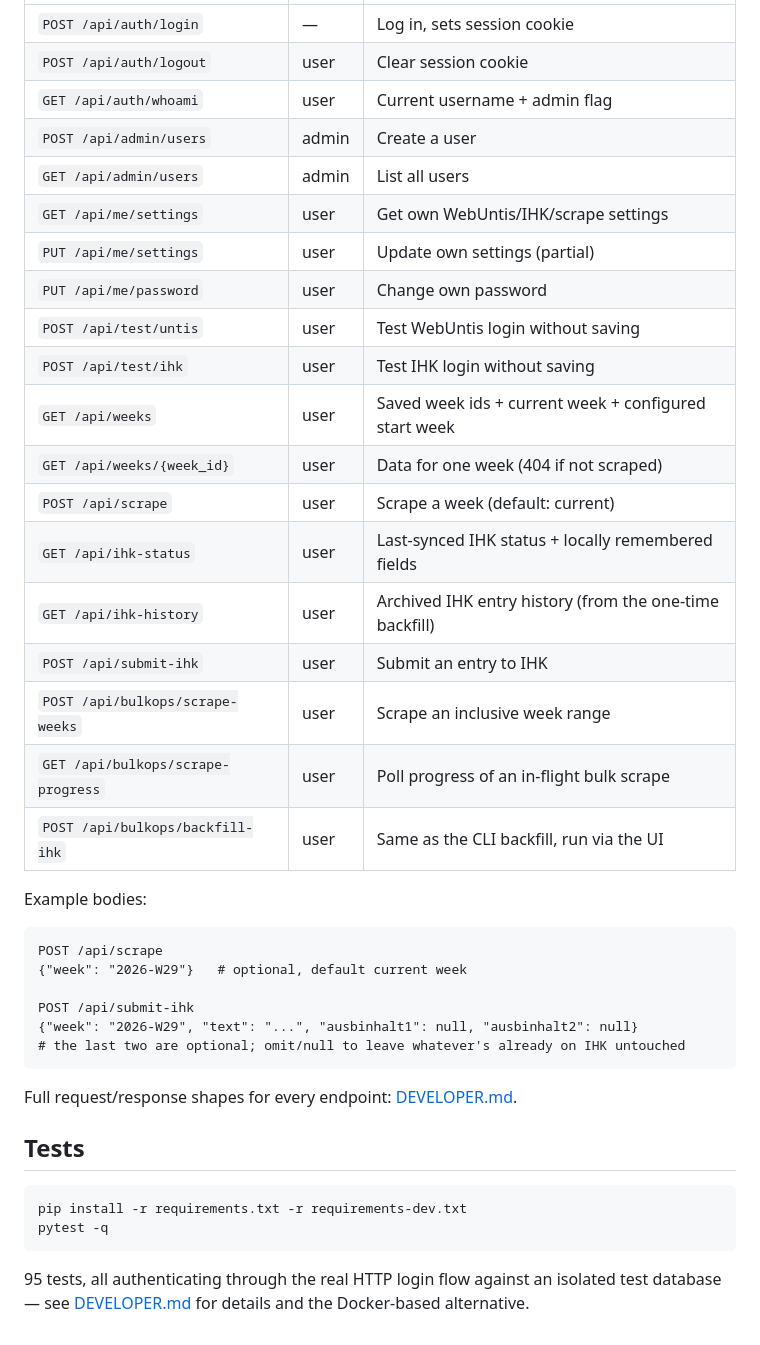
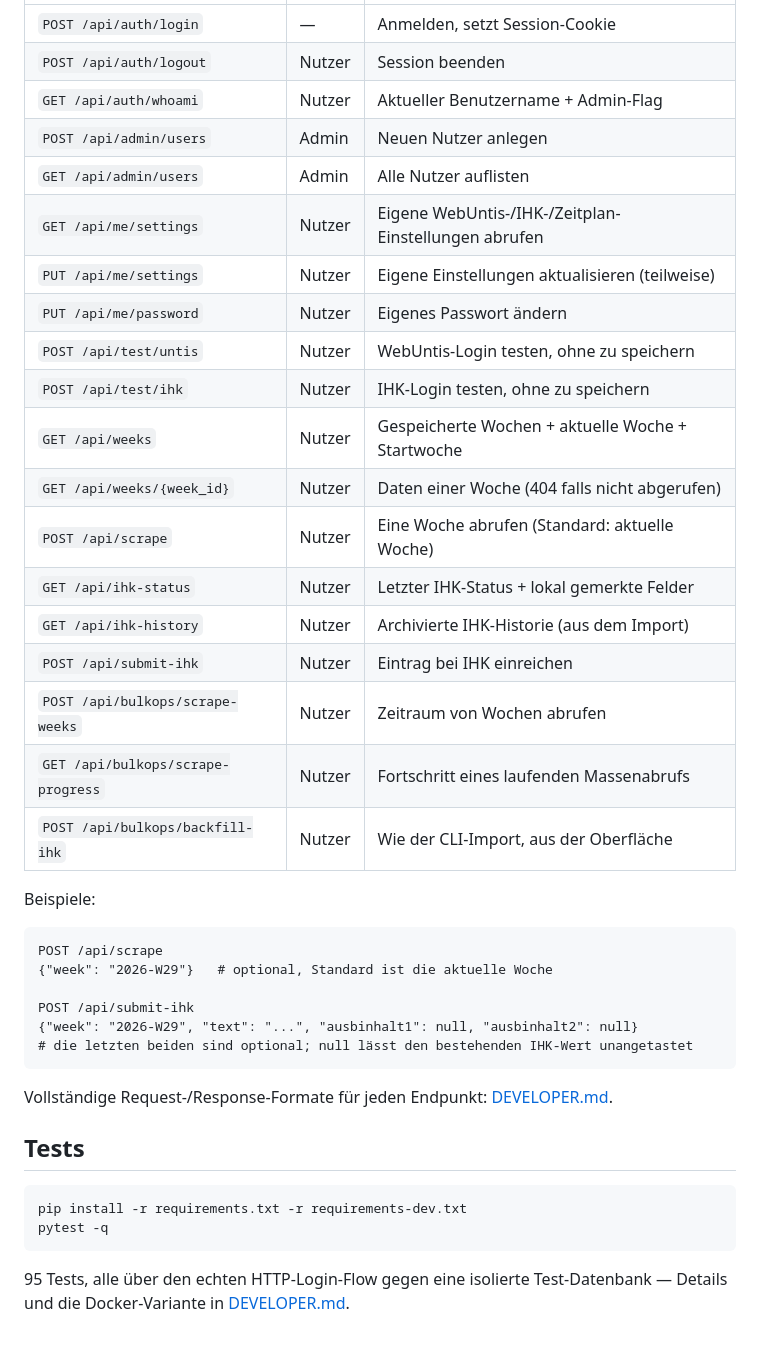
Before and after one commit to ettoknospe/BetterAutoBerichtsheft2, a Markdown page: README.md, the part around one of its changes. GitHub-like rendering.

````diff
--- a/README.md
+++ b/README.md
@@ -142,36 +129,37 @@ to be an admin.
 |---|---|---|
-| `POST /api/auth/login` | — | Log in, sets session cookie |
-| `POST /api/auth/logout` | user | Clear session cookie |
-| `GET /api/auth/whoami` | user | Current username + admin flag |
-| `POST /api/admin/users` | admin | Create a user |
-| `GET /api/admin/users` | admin | List all users |
-| `GET /api/me/settings` | user | Get own WebUntis/IHK/scrape settings |
-| `PUT /api/me/settings` | user | Update own settings (partial) |
-| `PUT /api/me/password` | user | Change own password |
-| `POST /api/test/untis` | user | Test WebUntis login without saving |
-| `POST /api/test/ihk` | user | Test IHK login without saving |
-| `GET /api/weeks` | user | Saved week ids + current week + configured start week |
-| `GET /api/weeks/{week_id}` | user | Data for one week (404 if not scraped) |
-| `POST /api/scrape` | user | Scrape a week (default: current) |
-| `GET /api/ihk-status` | user | Last-synced IHK status + locally remembered fields |
-| `GET /api/ihk-history` | user | Archived IHK entry history (from the one-time backfill) |
-| `POST /api/submit-ihk` | user | Submit an entry to IHK |
-| `POST /api/bulkops/scrape-weeks` | user | Scrape an inclusive week range |
-| `GET /api/bulkops/scrape-progress` | user | Poll progress of an in-flight bulk scrape |
-| `POST /api/bulkops/backfill-ihk` | user | Same as the CLI backfill, run via the UI |
+| `POST /api/auth/login` | — | Anmelden, setzt Session-Cookie |
+| `POST /api/auth/logout` | Nutzer | Session beenden |
+| `GET /api/auth/whoami` | Nutzer | Aktueller Benutzername + Admin-Flag |
+| `POST /api/admin/users` | Admin | Neuen Nutzer anlegen |
+| `GET /api/admin/users` | Admin | Alle Nutzer auflisten |
+| `GET /api/me/settings` | Nutzer | Eigene WebUntis-/IHK-/Zeitplan-Einstellungen abrufen |
+| `PUT /api/me/settings` | Nutzer | Eigene Einstellungen aktualisieren (teilweise) |
+| `PUT /api/me/password` | Nutzer | Eigenes Passwort ändern |
+| `POST /api/test/untis` | Nutzer | WebUntis-Login testen, ohne zu speichern |
+| `POST /api/test/ihk` | Nutzer | IHK-Login testen, ohne zu speichern |
+| `GET /api/weeks` | Nutzer | Gespeicherte Wochen + aktuelle Woche + Startwoche |
+| `GET /api/weeks/{week_id}` | Nutzer | Daten einer Woche (404 falls nicht abgerufen) |
+| `POST /api/scrape` | Nutzer | Eine Woche abrufen (Standard: aktuelle Woche) |
+| `GET /api/ihk-status` | Nutzer | Letzter IHK-Status + lokal gemerkte Felder |
+| `GET /api/ihk-history` | Nutzer | Archivierte IHK-Historie (aus dem Import) |
+| `POST /api/submit-ihk` | Nutzer | Eintrag bei IHK einreichen |
+| `POST /api/bulkops/scrape-weeks` | Nutzer | Zeitraum von Wochen abrufen |
+| `GET /api/bulkops/scrape-progress` | Nutzer | Fortschritt eines laufenden Massenabrufs |
+| `POST /api/bulkops/backfill-ihk` | Nutzer | Wie der CLI-Import, aus der Oberfläche |
 
-Example bodies:
+Beispiele:
 
 ```
 POST /api/scrape
-{"week": "2026-W29"}   # optional, default current week
+{"week": "2026-W29"}   # optional, Standard ist die aktuelle Woche
 
 POST /api/submit-ihk
 {"week": "2026-W29", "text": "...", "ausbinhalt1": null, "ausbinhalt2": null}
-# the last two are optional; omit/null to leave whatever's already on IHK untouched
+# die letzten beiden sind optional; null lässt den bestehenden IHK-Wert unangetastet
 ```
 
-Full request/response shapes for every endpoint: [DEVELOPER.md](DEVELOPER.md).
+Vollständige Request-/Response-Formate für jeden Endpunkt:
+[DEVELOPER.md](DEVELOPER.md).
 
 ## Tests
 
@@ -180,6 +168,6 @@ pip install -r requirements.txt -r requirements-dev.txt
 pytest -q
 ```
 
-95 tests, all authenticating through the real HTTP login flow against an
-isolated test database — see [DEVELOPER.md](DEVELOPER.md#run-tests) for
-details and the Docker-based alternative.
+95 Tests, alle über den echten HTTP-Login-Flow gegen eine isolierte
+Test-Datenbank — Details und die Docker-Variante in
+[DEVELOPER.md](DEVELOPER.md#run-tests).
````
Also changed, not shown: other parts of README.md (+87 -100 lines).
